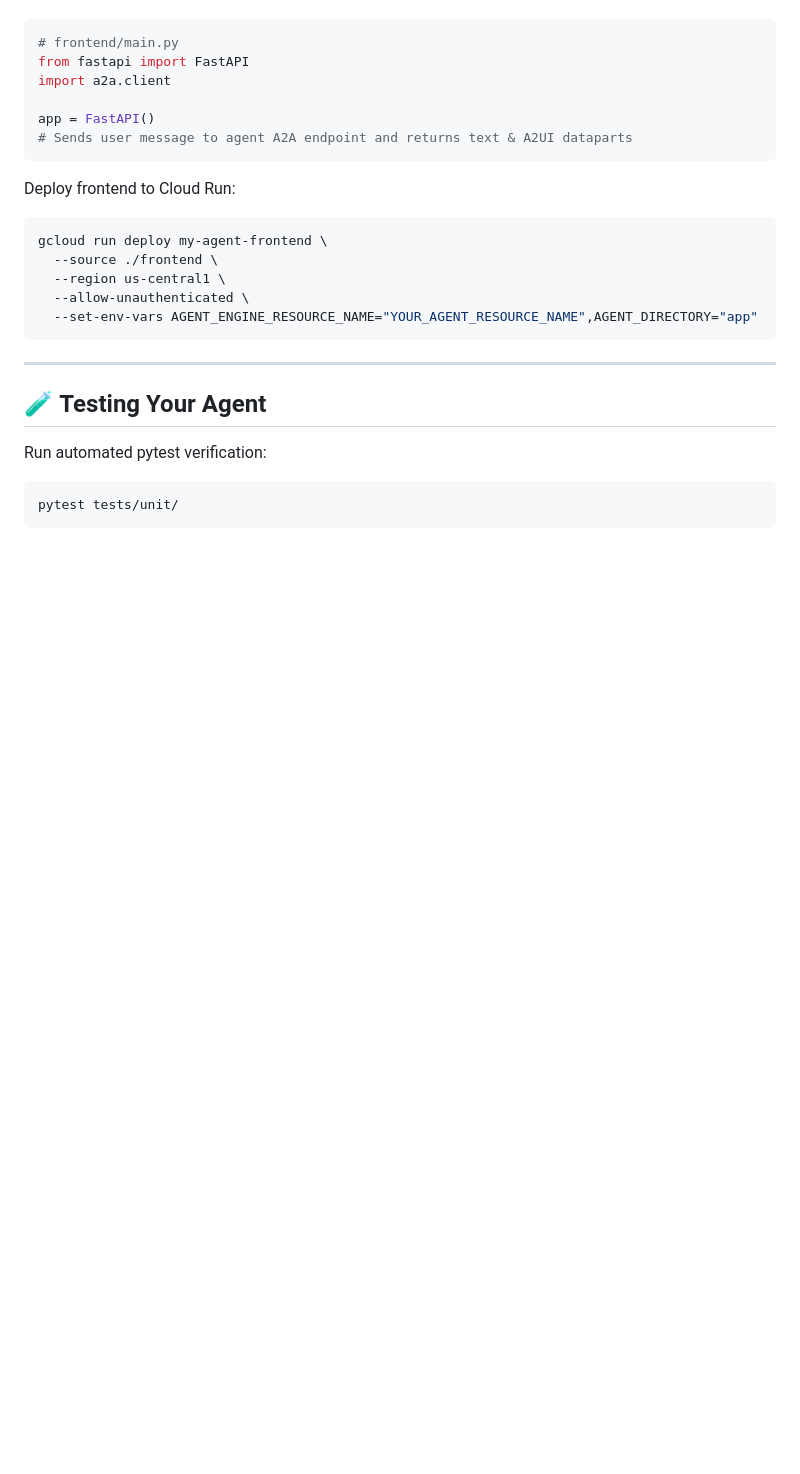
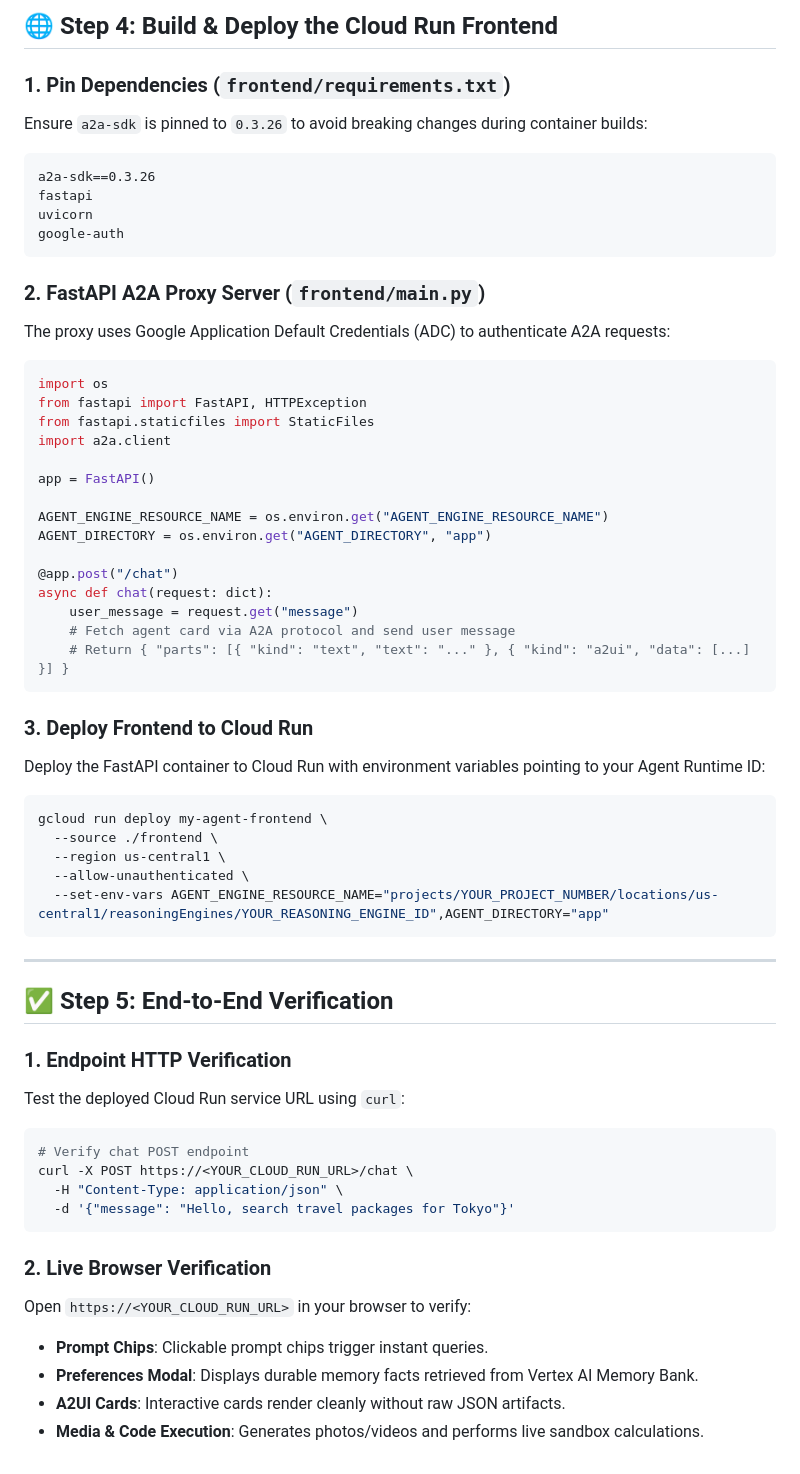
Before and after one commit to pvyamuna/buildwithgemini-globetrotter-travel-concierge, a Markdown page: BUILD_SIMILAR_AGENT.md, the part around one of its changes. Rendered like a GitHub page; blank space fills up the shorter version.

````diff
--- a/BUILD_SIMILAR_AGENT.md
+++ b/BUILD_SIMILAR_AGENT.md
@@ -128,28 +136,64 @@ The FastAPI proxy translates browser `/chat` requests into A2A protocol calls to
+## 🌐 Step 4: Build & Deploy the Cloud Run Frontend
+
+### 1. Pin Dependencies (`frontend/requirements.txt`)
+Ensure `a2a-sdk` is pinned to `0.3.26` to avoid breaking changes during container builds:
+
+```text
+a2a-sdk==0.3.26
+fastapi
+uvicorn
+google-auth
+```
+
+### 2. FastAPI A2A Proxy Server (`frontend/main.py`)
+The proxy uses Google Application Default Credentials (ADC) to authenticate A2A requests:
 
 ```python
-# frontend/main.py
-from fastapi import FastAPI
+import os
+from fastapi import FastAPI, HTTPException
+from fastapi.staticfiles import StaticFiles
 import a2a.client
 
 app = FastAPI()
-# Sends user message to agent A2A endpoint and returns text & A2UI dataparts
+
+AGENT_ENGINE_RESOURCE_NAME = os.environ.get("AGENT_ENGINE_RESOURCE_NAME")
+AGENT_DIRECTORY = os.environ.get("AGENT_DIRECTORY", "app")
+
+@app.post("/chat")
+async def chat(request: dict):
+    user_message = request.get("message")
+    # Fetch agent card via A2A protocol and send user message
+    # Return { "parts": [{ "kind": "text", "text": "..." }, { "kind": "a2ui", "data": [...] }] }
 ```
 
-Deploy frontend to Cloud Run:
+### 3. Deploy Frontend to Cloud Run
+Deploy the FastAPI container to Cloud Run with environment variables pointing to your Agent Runtime ID:
 
 ```bash
 gcloud run deploy my-agent-frontend \
   --source ./frontend \
   --region us-central1 \
   --allow-unauthenticated \
-  --set-env-vars AGENT_ENGINE_RESOURCE_NAME="YOUR_AGENT_RESOURCE_NAME",AGENT_DIRECTORY="app"
+  --set-env-vars AGENT_ENGINE_RESOURCE_NAME="projects/YOUR_PROJECT_NUMBER/locations/us-central1/reasoningEngines/YOUR_REASONING_ENGINE_ID",AGENT_DIRECTORY="app"
 ```
 
 ---
 
-## 🧪 Testing Your Agent
-Run automated pytest verification:
+## ✅ Step 5: End-to-End Verification
+
+### 1. Endpoint HTTP Verification
+Test the deployed Cloud Run service URL using `curl`:
 
 ```bash
-pytest tests/unit/
+# Verify chat POST endpoint
+curl -X POST https://<YOUR_CLOUD_RUN_URL>/chat \
+  -H "Content-Type: application/json" \
+  -d '{"message": "Hello, search travel packages for Tokyo"}'
 ```
+
+### 2. Live Browser Verification
+Open `https://<YOUR_CLOUD_RUN_URL>` in your browser to verify:
+* **Prompt Chips**: Clickable prompt chips trigger instant queries.
+* **Preferences Modal**: Displays durable memory facts retrieved from Vertex AI Memory Bank.
+* **A2UI Cards**: Interactive cards render cleanly without raw JSON artifacts.
+* **Media & Code Execution**: Generates photos/videos and performs live sandbox calculations.
````
Also changed, not shown: other parts of BUILD_SIMILAR_AGENT.md (+87 -79 lines).
